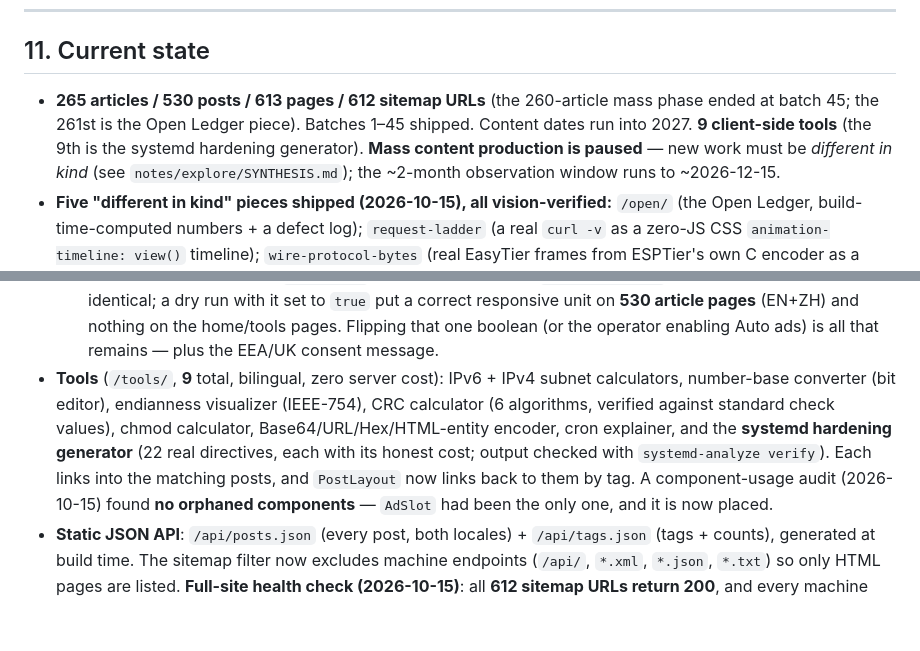
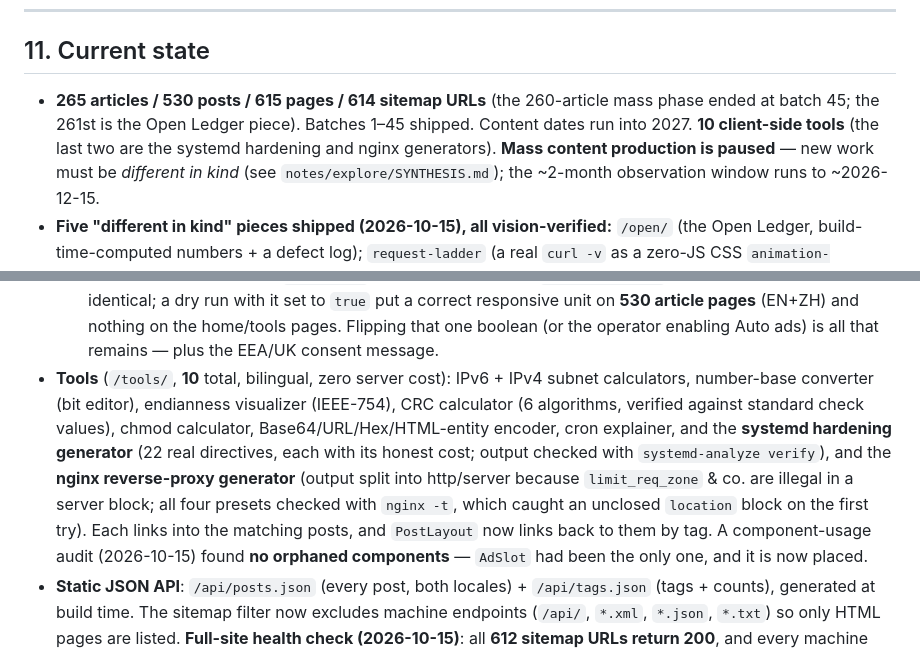
Before and after one commit to Awin-G/awin-x-blog, a Markdown page: AGENTS.md, 2 parts joined by grey strips. Rendered like a GitHub page; blank space fills up the shorter version.

```diff
--- a/AGENTS.md
+++ b/AGENTS.md
@@ -331,9 +331,9 @@ best. Prefer a **system that can evolve** (tokens + components) over one-off sty
 
 ## 11. Current state
 
-- **265 articles / 530 posts / 613 pages / 612 sitemap URLs** (the 260-article mass phase
+- **265 articles / 530 posts / 615 pages / 614 sitemap URLs** (the 260-article mass phase
   ended at batch 45; the 261st is the Open Ledger piece). Batches 1–45 shipped. Content
-  dates run into 2027. **9 client-side tools** (the 9th is the systemd hardening generator).
+  dates run into 2027. **10 client-side tools** (the last two are the systemd hardening and nginx generators).
   **Mass content production is paused** — new work must be *different in kind* (see
   `notes/explore/SYNTHESIS.md`); the ~2-month observation window runs to ~2026-12-15.
 - **Five "different in kind" pieces shipped (2026-10-15), all vision-verified:**
@@ -371,12 +371,14 @@ best. Prefer a **system that can evolve** (tokens + components) over one-off sty
     with it set to `true` put a correct responsive unit on **530 article pages** (EN+ZH)
     and nothing on the home/tools pages. Flipping that one boolean (or the operator
     enabling Auto ads) is all that remains — plus the EEA/UK consent message.
-- **Tools** (`/tools/`, **9** total, bilingual, zero server cost): IPv6 + IPv4 subnet
+- **Tools** (`/tools/`, **10** total, bilingual, zero server cost): IPv6 + IPv4 subnet
   calculators, number-base converter (bit editor), endianness visualizer (IEEE-754),
   CRC calculator (6 algorithms, verified against standard check values), chmod calculator,
   Base64/URL/Hex/HTML-entity encoder, cron explainer, and the **systemd hardening
   generator** (22 real directives, each with its honest cost; output checked with
-  `systemd-analyze verify`). Each links into the matching posts, and `PostLayout` now
+  `systemd-analyze verify`), and the **nginx reverse-proxy generator** (output split into
+  http/server because `limit_req_zone` & co. are illegal in a server block; all four presets
+  checked with `nginx -t`, which caught an unclosed `location` block on the first try). Each links into the matching posts, and `PostLayout` now
   links back to them by tag. A component-usage audit (2026-10-15) found **no orphaned
   components** — `AdSlot` had been the only one, and it is now placed.
 - **Static JSON API**: `/api/posts.json` (every post, both locales) + `/api/tags.json`
```
Also changed, not shown: 留言.md (+9 -0 lines).
